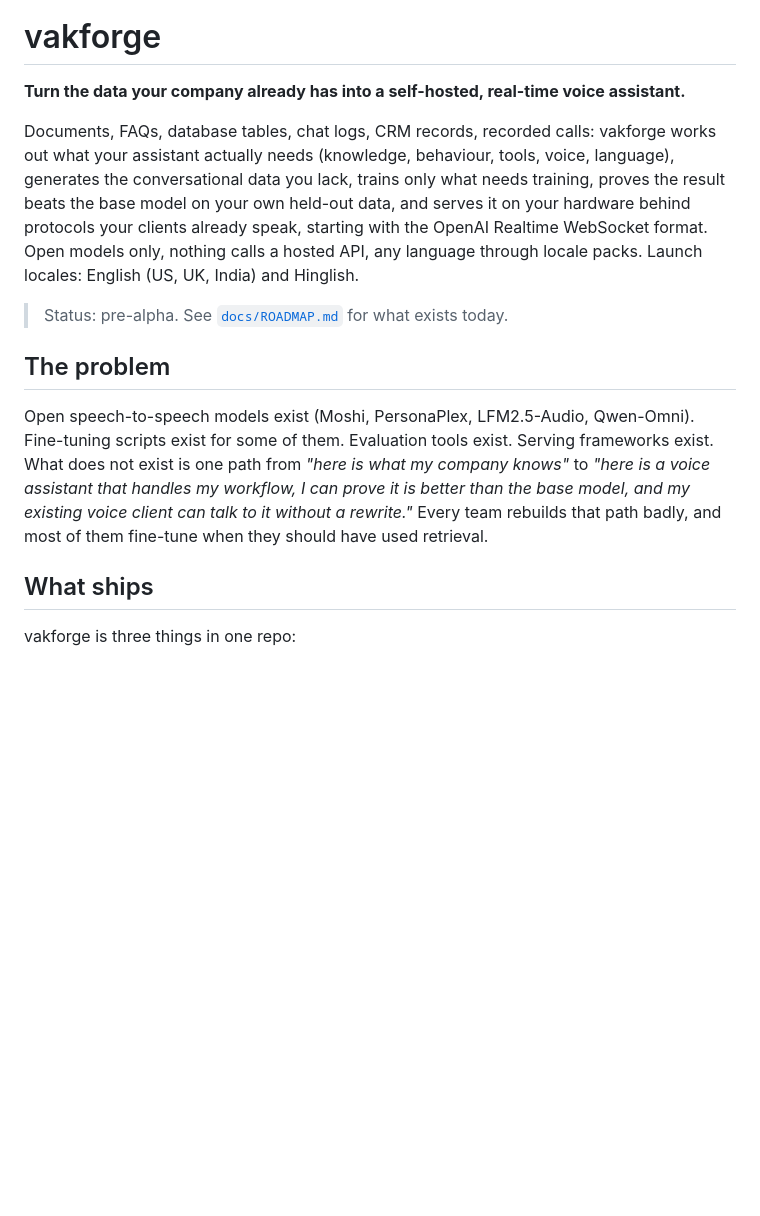
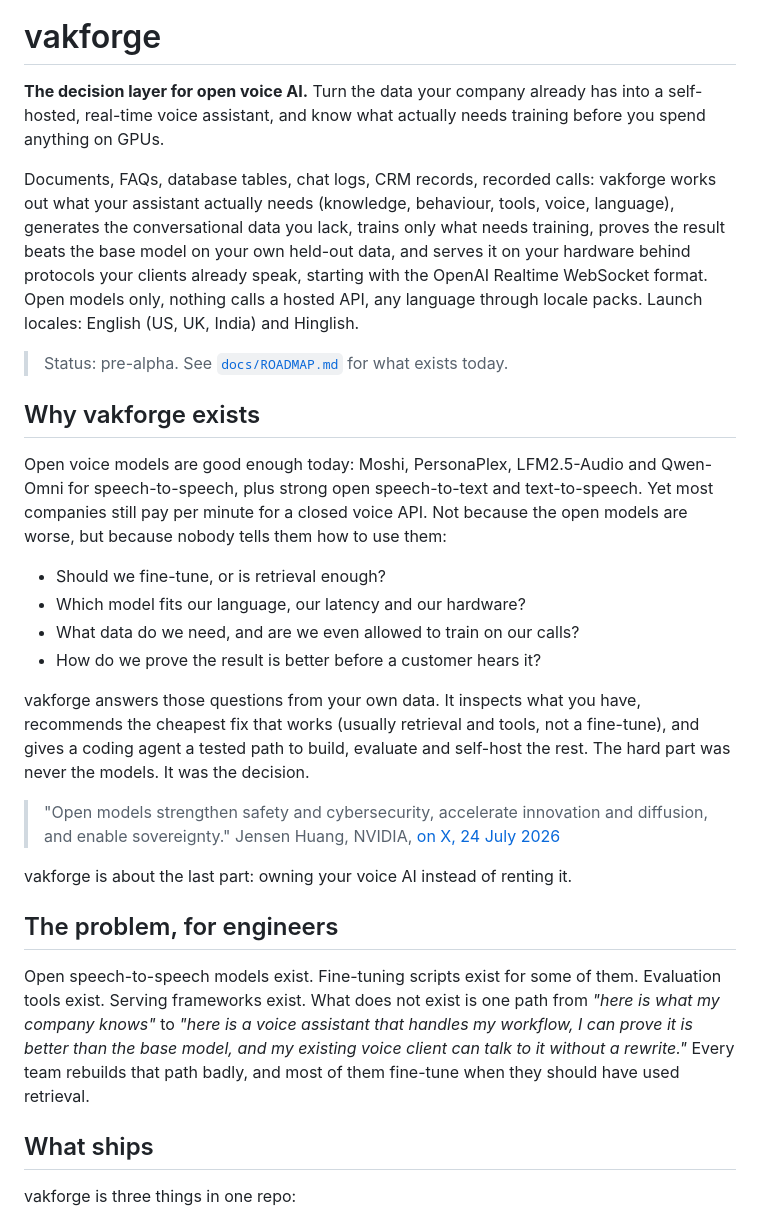
Before and after one commit to vakforge-ai/vakforge, a Markdown page: README.md, the part around the change. GitHub-like rendering; blank space fills up the shorter version.

Commit message:
docs(readme): position vakforge as the decision layer for open voice AI

```diff
--- a/README.md
+++ b/README.md
@@ -4,15 +4,31 @@
 
 # vakforge
 
-**Turn the data your company already has into a self-hosted, real-time voice assistant.**
+**The decision layer for open voice AI.** Turn the data your company already has into a self-hosted, real-time voice assistant, and know what actually needs training before you spend anything on GPUs.
 
 Documents, FAQs, database tables, chat logs, CRM records, recorded calls: vakforge works out what your assistant actually needs (knowledge, behaviour, tools, voice, language), generates the conversational data you lack, trains only what needs training, proves the result beats the base model on your own held-out data, and serves it on your hardware behind protocols your clients already speak, starting with the OpenAI Realtime WebSocket format. Open models only, nothing calls a hosted API, any language through locale packs. Launch locales: English (US, UK, India) and Hinglish.
 
 > Status: pre-alpha. See [`docs/ROADMAP.md`](docs/ROADMAP.md) for what exists today.
 
-## The problem
+## Why vakforge exists
 
-Open speech-to-speech models exist (Moshi, PersonaPlex, LFM2.5-Audio, Qwen-Omni). Fine-tuning scripts exist for some of them. Evaluation tools exist. Serving frameworks exist. What does not exist is one path from *"here is what my company knows"* to *"here is a voice assistant that handles my workflow, I can prove it is better than the base model, and my existing voice client can talk to it without a rewrite."* Every team rebuilds that path badly, and most of them fine-tune when they should have used retrieval.
+Open voice models are good enough today: Moshi, PersonaPlex, LFM2.5-Audio and Qwen-Omni for speech-to-speech, plus strong open speech-to-text and text-to-speech. Yet most companies still pay per minute for a closed voice API. Not because the open models are worse, but because nobody tells them how to use them:
+
+- Should we fine-tune, or is retrieval enough?
+- Which model fits our language, our latency and our hardware?
+- What data do we need, and are we even allowed to train on our calls?
+- How do we prove the result is better before a customer hears it?
+
+vakforge answers those questions from your own data. It inspects what you have, recommends the cheapest fix that works (usually retrieval and tools, not a fine-tune), and gives a coding agent a tested path to build, evaluate and self-host the rest. The hard part was never the models. It was the decision.
+
+> "Open models strengthen safety and cybersecurity, accelerate innovation and diffusion, and enable sovereignty."
+> Jensen Huang, NVIDIA, [on X, 24 July 2026](https://finance.yahoo.com/technology/ai/articles/jensen-huang-just-used-first-175154980.html)
+
+vakforge is about the last part: owning your voice AI instead of renting it.
+
+## The problem, for engineers
+
+Open speech-to-speech models exist. Fine-tuning scripts exist for some of them. Evaluation tools exist. Serving frameworks exist. What does not exist is one path from *"here is what my company knows"* to *"here is a voice assistant that handles my workflow, I can prove it is better than the base model, and my existing voice client can talk to it without a rewrite."* Every team rebuilds that path badly, and most of them fine-tune when they should have used retrieval.
 
 ## What ships
 
```
